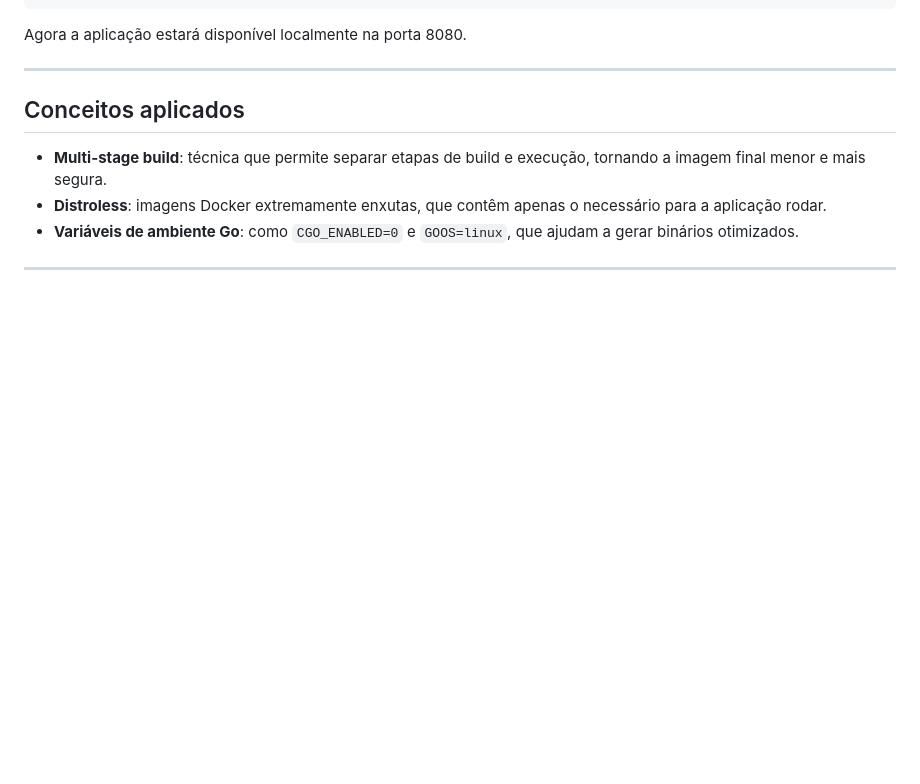
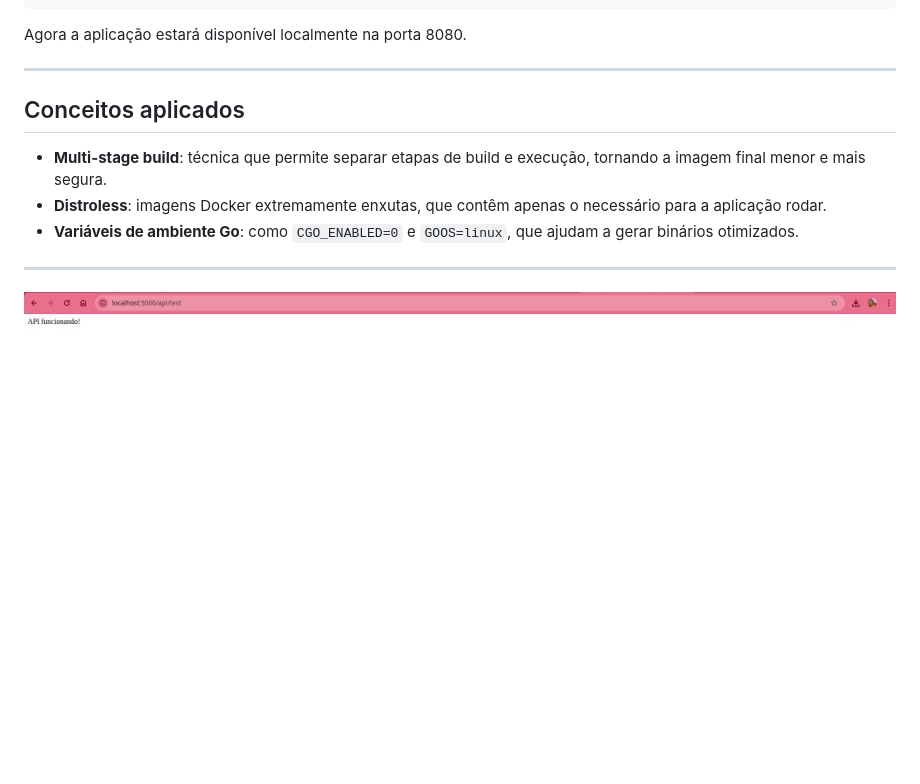
Before and after one commit to oig04/desafio_docker, a Markdown page: docker-exercicio-07/README.md, the part around the change. Drawn GitHub-style; pictures changed too: docker-exercicio-07/imagem_exe07.png (added); blank space fills up the shorter version.

Commit message:
exec.7

```diff
--- a/docker-exercicio-07/README.md
+++ b/docker-exercicio-07/README.md
@@ -86,3 +86,5 @@ Agora a aplicação estará disponível localmente na porta 8080.
 * **Variáveis de ambiente Go**: como `CGO_ENABLED=0` e `GOOS=linux`, que ajudam a gerar binários otimizados.
 
 ---
+
+![visão geral](./imagem_exe07.png)
```
Also changed, not shown: 1 other file.
